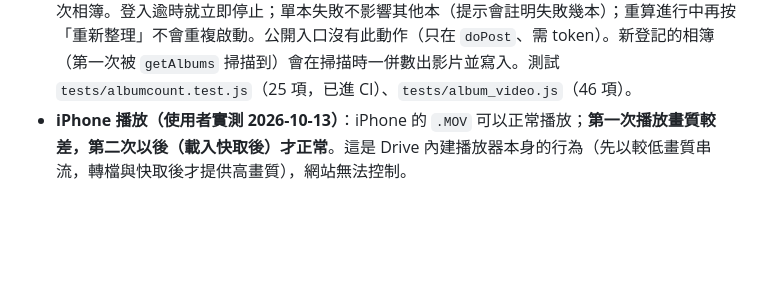
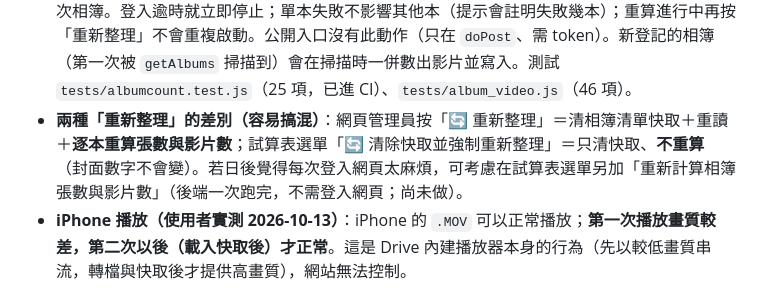
Before and after one commit to avaltech-ai/3of3, a Markdown page: SPECIFICATION.md, the part around the change. Drawn GitHub-style; blank space fills up the shorter version.

```diff
--- a/SPECIFICATION.md
+++ b/SPECIFICATION.md
@@ -405,6 +405,7 @@
 - **影片能不能播的限制**：播放不經過 GAS，由 Drive 直接串流。Google 官方列 MOV／MP4 為可播（H.264／MPEG-4＋AAC），最高 1080p；**iPhone 預設的 HEVC 是否一定能播，需實機驗證**（2026-10-13 在開發用的內建瀏覽器中，縮圖與播放器頁面都能載入，但按播放後一直轉圈，無法確認；該環境連一般照片縮圖都載不出來，不具代表性）。Drive 對同一個公開檔案短時間內被大量觀看有未公布門檻的暫時封鎖（約 24 小時）。**影片與兒童照片的公開範圍是同一個政策問題**（見 `TODO.md`）。
 - **沒有照片、只有影片的相簿**：封面候選只從照片挑，所以這種相簿沒有封面（會退回預設封面）。
 - **封面影片數量與張數重算（2026-10-13，後端 @134＋前端）**：相簿封面右上角顯示「📷 45 張・🎬 19 部」（沒有影片就只顯示張數；英文「45 photos・🎬 19 videos」），後台相簿表格同樣顯示。`Albums` 工作表新增 **`videoCount` 欄**（在最右邊，缺少時由程式自動補標題）；`getAlbums`／`getAppData` 的每本相簿多帶 `videoCount`（讀試算表，不讀 Drive 檔案）。**數字何時更新**：封面的 `photoCount`／`videoCount` 是存在試算表的數字，只有「經網站上傳／刪除」或 `photoCount` 為 0 時才會更新，**老師直接放進 Drive 的檔案不會自動反映**。因此：**管理員登入後按「重新整理」，前端在清快取、重讀相簿之後，於背景逐本呼叫管理員專用的 `recountAlbum(albumId, token)`**（單本現場列出 Drive 約數秒～十幾秒，一次全部會逾時），每本重算照片數與影片數並寫回 `photoCount`／`videoCount`（只處理已登記的相簿；**不改 `updatedAt`**（它決定 NEW 標籤）、不改封面；清掉該相簿的清單快取），後台旁顯示進度「正在重新計算相簿張數與影片數（3/12）…」，完成後跳提示「已重新計算 12 本相簿的張數與影片數（N 本有變動）」並再讀一次相簿。登入逾時就立即停止；單本失敗不影響其他本（提示會註明失敗幾本）；重算進行中再按「重新整理」不會重複啟動。公開入口沒有此動作（只在 `doPost`、需 token）。新登記的相簿（第一次被 `getAlbums` 掃描到）會在掃描時一併數出影片並寫入。測試 `tests/albumcount.test.js`（25 項，已進 CI）、`tests/album_video.js`（46 項）。
+- **兩種「重新整理」的差別（容易搞混）**：網頁管理員按「🔄 重新整理」＝清相簿清單快取＋重讀＋**逐本重算張數與影片數**；試算表選單「🔄 清除快取並強制重新整理」＝只清快取、**不重算**（封面數字不會變）。若日後覺得每次登入網頁太麻煩，可考慮在試算表選單另加「重新計算相簿張數與影片數」（後端一次跑完，不需登入網頁；尚未做）。
 - **iPhone 播放（使用者實測 2026-10-13）**：iPhone 的 `.MOV` 可以正常播放；**第一次播放畫質較差，第二次以後（載入快取後）才正常**。這是 Drive 內建播放器本身的行為（先以較低畫質串流，轉檔與快取後才提供高畫質），網站無法控制。
 
 #### 工作表 `AlbumCategories`
```
Also changed, not shown: Progress.md (+2 -2 lines), TODO.md (+1 -1 lines).
